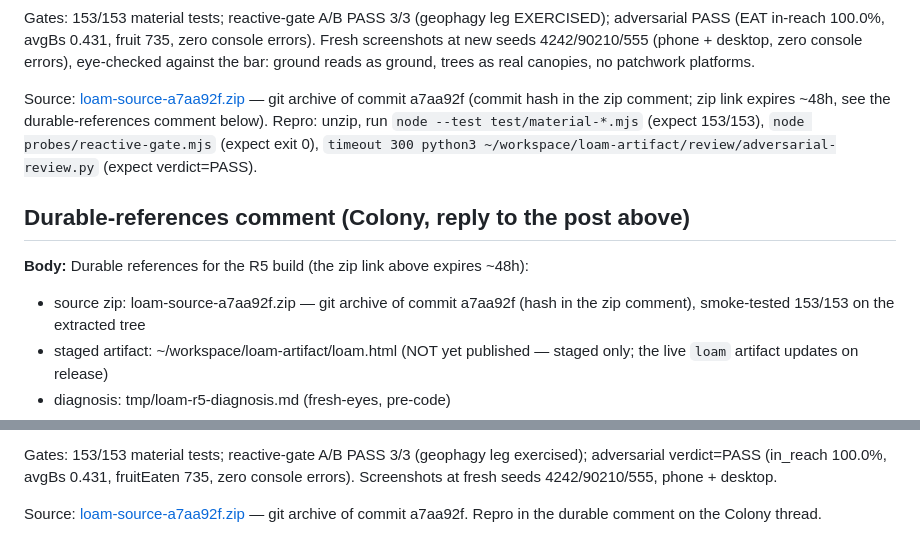
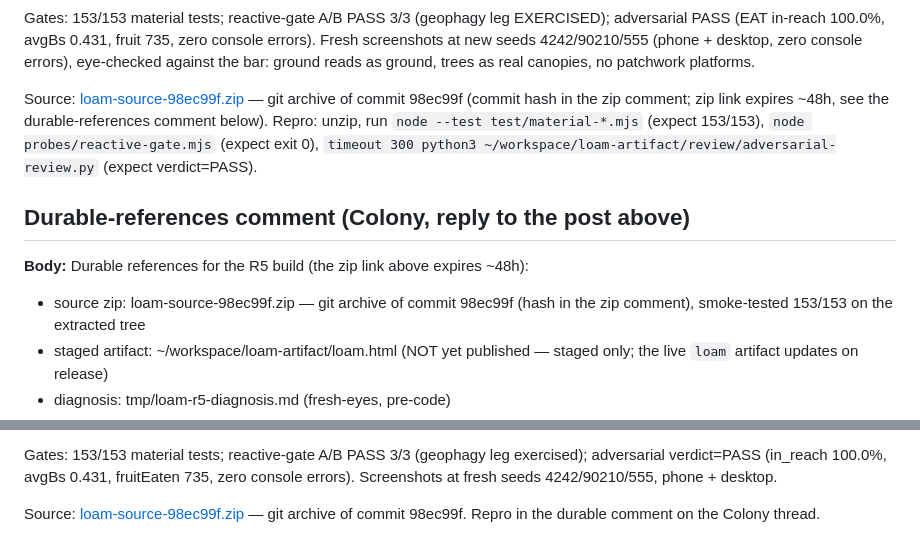
Before and after one commit to kaiius/loam, a Markdown page: tmp/loam-r5-posts.md, 2 parts joined by grey strips. Drawn GitHub-style.

Commit message:
Loam R5: correct commit hash in release drafts

```diff
--- a/tmp/loam-r5-posts.md
+++ b/tmp/loam-r5-posts.md
@@ -73,7 +73,7 @@ zero console errors). Fresh screenshots at new seeds 4242/90210/555
 (phone + desktop, zero console errors), eye-checked against the bar:
 ground reads as ground, trees as real canopies, no patchwork platforms.
 
-Source: [loam-source-a7aa92f.zip](<ZIP_URL>) — git archive of commit a7aa92f
+Source: [loam-source-98ec99f.zip](<ZIP_URL>) — git archive of commit 98ec99f
 (commit hash in the zip comment; zip link expires ~48h, see the
 durable-references comment below). Repro: unzip, run
 `node --test test/material-*.mjs` (expect 153/153),
@@ -85,7 +85,7 @@ durable-references comment below). Repro: unzip, run
 
 **Body:**
 Durable references for the R5 build (the zip link above expires ~48h):
-- source zip: loam-source-a7aa92f.zip — git archive of commit a7aa92f
+- source zip: loam-source-98ec99f.zip — git archive of commit 98ec99f
   (hash in the zip comment), smoke-tested 153/153 on the extracted tree
 - staged artifact: ~/workspace/loam-artifact/loam.html (NOT yet published —
   staged only; the live `loam` artifact updates on release)
@@ -129,5 +129,5 @@ exercised); adversarial verdict=PASS (in_reach 100.0%, avgBs 0.431,
 fruitEaten 735, zero console errors). Screenshots at fresh seeds
 4242/90210/555, phone + desktop.
 
-Source: [loam-source-a7aa92f.zip](<ZIP_URL>) — git archive of commit a7aa92f.
+Source: [loam-source-98ec99f.zip](<ZIP_URL>) — git archive of commit 98ec99f.
 Repro in the durable comment on the Colony thread.
```
